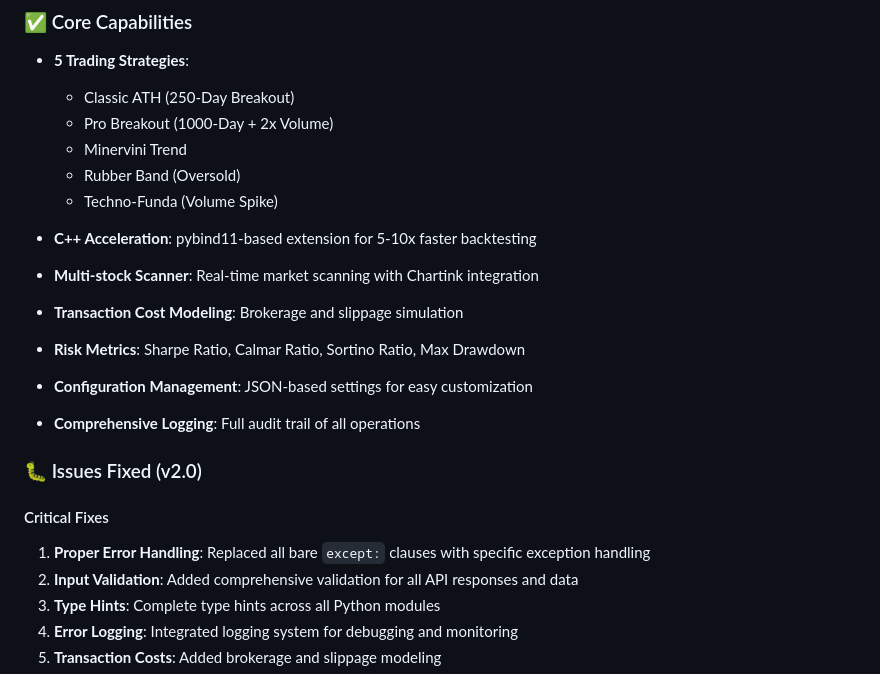
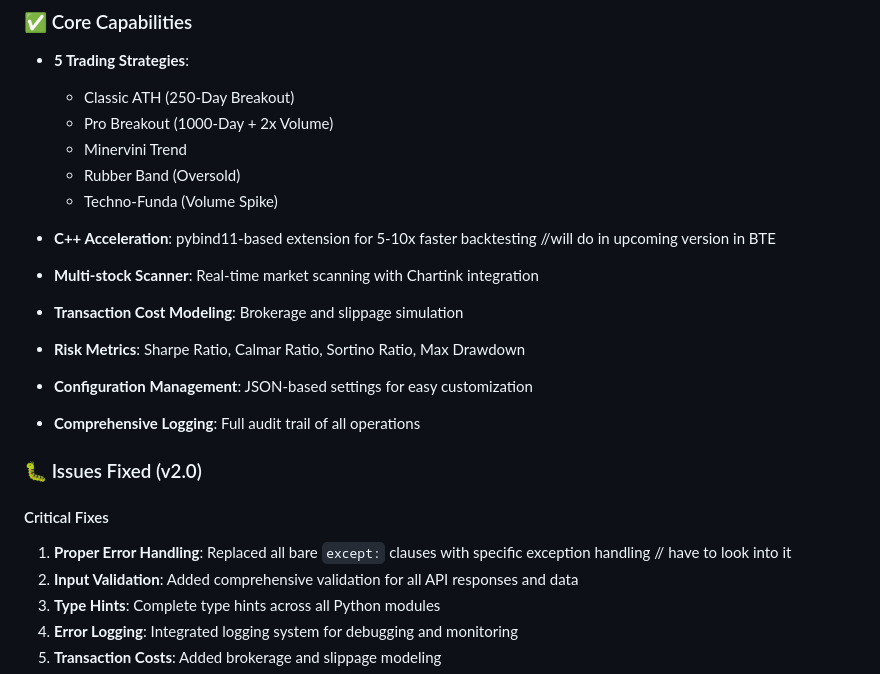
Before and after one commit to VishalPatidarDev/ATH, a Markdown page: README.md, the part around the change. Drawn GitHub-style.

```diff
--- a/README.md
+++ b/README.md
@@ -12,7 +12,7 @@ A professional-grade stock trading backtester for the Indian stock market with m
   - Rubber Band (Oversold)
   - Techno-Funda (Volume Spike)
 
-- **C++ Acceleration**: pybind11-based extension for 5-10x faster backtesting
+- **C++ Acceleration**: pybind11-based extension for 5-10x faster backtesting //will  do in upcoming version in BTE
 - **Multi-stock Scanner**: Real-time market scanning with Chartink integration
 - **Transaction Cost Modeling**: Brokerage and slippage simulation
 - **Risk Metrics**: Sharpe Ratio, Calmar Ratio, Sortino Ratio, Max Drawdown
@@ -22,7 +22,7 @@ A professional-grade stock trading backtester for the Indian stock market with m
 ### 🐛 Issues Fixed (v2.0)
 
 #### Critical Fixes
-1. **Proper Error Handling**: Replaced all bare `except:` clauses with specific exception handling
+1. **Proper Error Handling**: Replaced all bare `except:` clauses with specific exception handling // have to look into it
 2. **Input Validation**: Added comprehensive validation for all API responses and data
 3. **Type Hints**: Complete type hints across all Python modules
 4. **Error Logging**: Integrated logging system for debugging and monitoring
```
